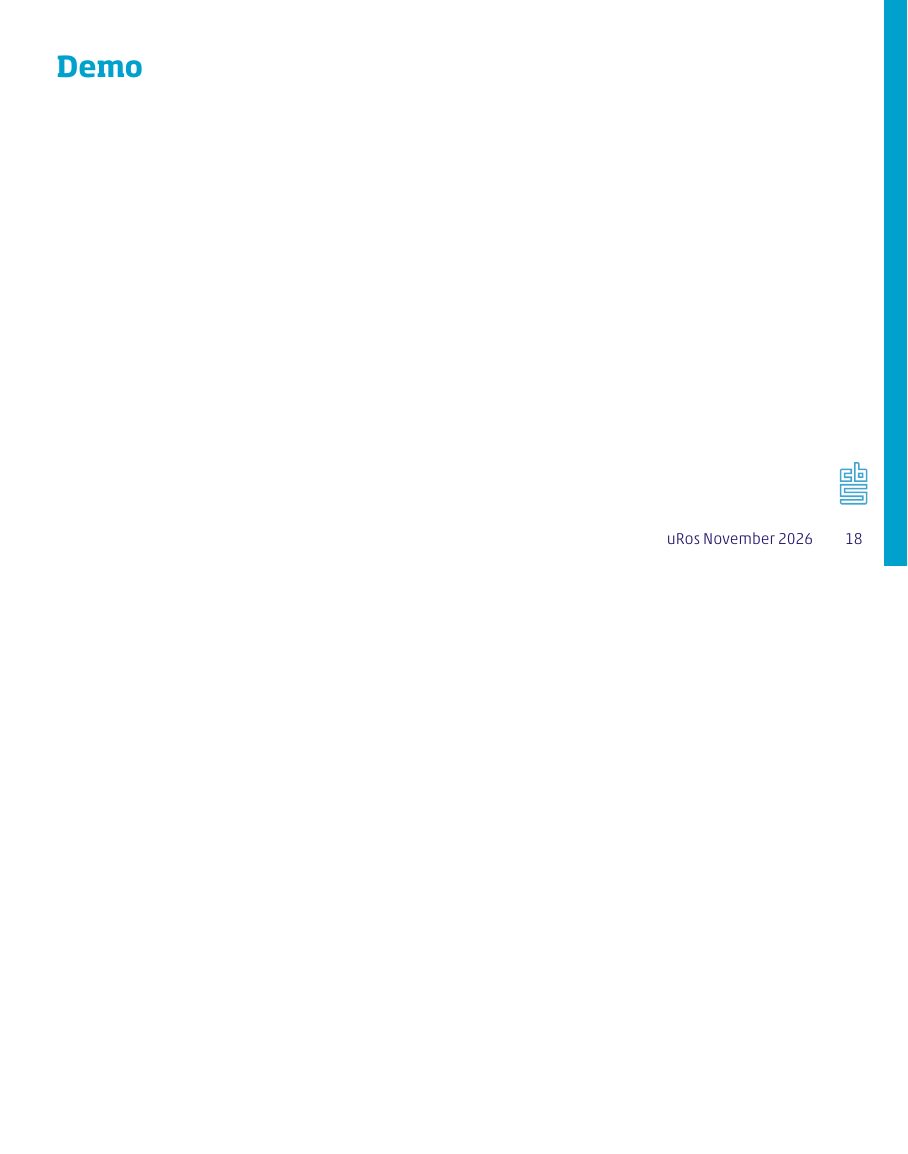
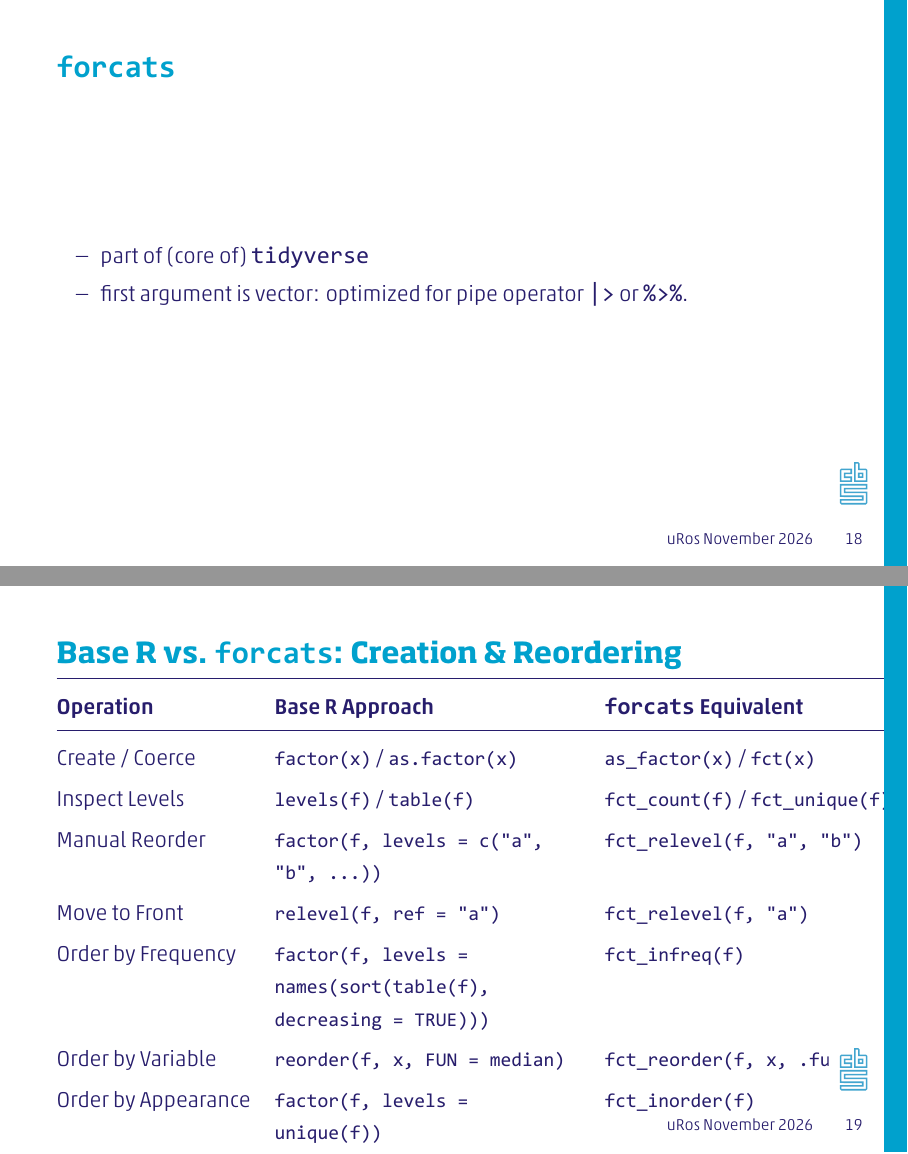
Before and after one commit to edwindj/uros_2026_working_with_categories, LaTeX slides (presentations/working_with_categorical_data.tex): page 18 of 23 before the commit and pages 18 and 19 of 26 after it, the two joined at a grey line, the shorter picture padded with empty space. The pictures show the PDF file presentations/working_with_categorical_data.pdf that the author committed with the source.

Commit message:
added code for forcats

```diff
--- a/presentations/working_with_categorical_data.tex
+++ b/presentations/working_with_categorical_data.tex
@@ -228,3 +232,47 @@
 \revert
 
 \begin{frame}
+  \frametitle{\texttt{forcats}}
+
+  \begin{itemize}
+    \item part of (core of) \texttt{tidyverse}
+    \item first argument is vector: optimized for pipe operator \texttt{|>} or \texttt{\%>\%}.
+    \item all functions start with \texttt{fct_}
+    \item provides (simplified) versions of common operations, e.g. \texttt{fct_inorder}, \texttt{fct_lump}.
+  \end{itemize}
+
+\end{frame}
+
+
+% ----------------------------------------------------------------------
+% SLIDE 1: Creation, Inspection, and Reordering
+% ----------------------------------------------------------------------
+\begin{frame}[fragile]{Base R vs. \texttt{forcats}: Creation \& Reordering}
+  \centering
+  \renewcommand{\arraystretch}{1.25}
+  \begin{tabular}{@{} l p{5.4cm} l @{}}
+    \toprule
+    \textbf{Operation} & \textbf{Base R Approach} & \textbf{\texttt{forcats} Equivalent} \\
+    \midrule
+    Create / Coerce & \rcode{factor(x)} / \rcode{as.factor(x)}     & \rcode{as\_factor(x)} / \rcode{fct(x)} \\
+    Inspect Levels  & \rcode{levels(f)} / \rcode{table(f)}         & \rcode{fct\_count(f)} / \rcode{fct\_unique(f)} \\
+    Manual Reorder  & \rcode{factor(f, levels = c("a", "b", ...))} & \rcode{fct\_relevel(f, "a", "b")} \\
+    Move to Front   & \rcode{relevel(f, ref = "a")}                & \rcode{fct\_relevel(f, "a")} \\
+    Order by Frequency  & \rcode{factor(f, levels = names(sort(table(f), decreasing = TRUE)))} & \rcode{fct\_infreq(f)} \\
+    Order by Variable   & \rcode{reorder(f, x, FUN = median)}                                  & \rcode{fct\_reorder(f, x, .fun = median)} \\
+    Order by Appearance & \rcode{factor(f, levels = unique(f))}                                & \rcode{fct\_inorder(f)} \\
+    Reverse Order       & \rcode{factor(f, levels = rev(levels(f)))}                           & \rcode{fct\_rev(f)} \\
+    \bottomrule
+  \end{tabular}
+\end{frame}
+
+% ----------------------------------------------------------------------
+% SLIDE 2: Modifying, Grouping, and Combining Levels
+% ----------------------------------------------------------------------
+\begin{frame}[fragile]{Base R vs. \texttt{forcats}: Modifying \& Grouping Levels}
+  \centering
+  \renewcommand{\arraystretch}{1.3}
+  \begin{tabular}{@{} l p{5.4cm} l @{}}
+    \toprule
+    \textbf{Operation} & \textbf{Base R Approach} & \textbf{\texttt{forcats} Equivalent} \\
+    \midrule
@@ -231,3 +286,8 @@
+    \bottomrule
+  \end{tabular}
+\end{frame}
+
+\begin{frame}
   \frametitle{Demo}
 \end{frame}
 
```
Also changed, not shown: presentations/working_with_categorical_data.pdf, presentations/working_with_categorical_data.tex (11 more changed lines), 1 other file.
